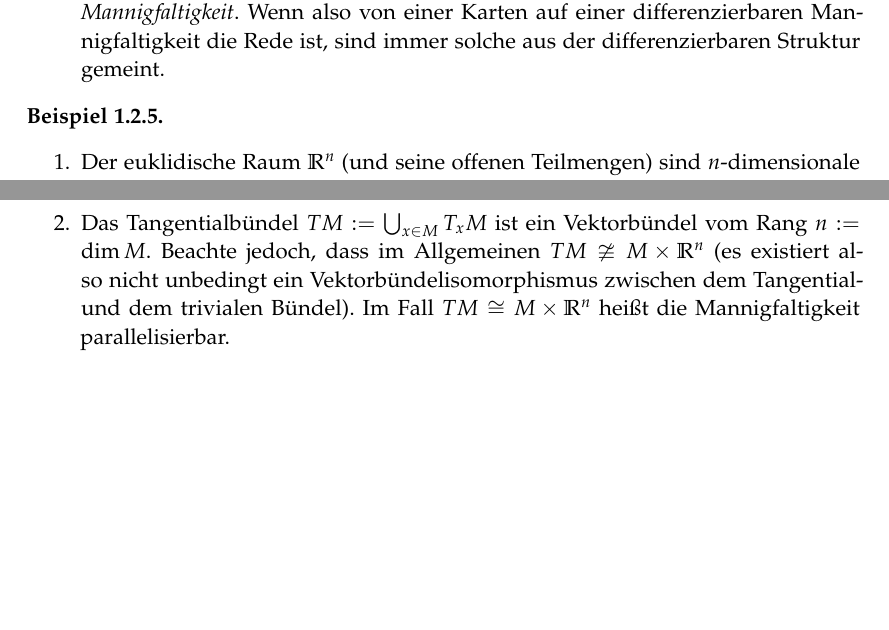
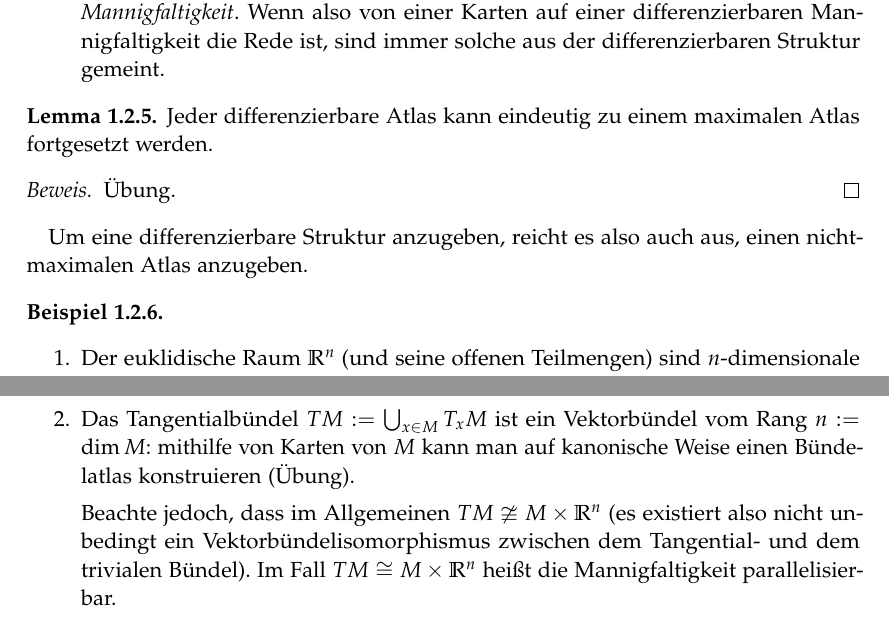
Before and after one commit to pks40/DiffGeo-Kurs, a LaTeX document (Skript.tex): two parts of pages 6 and 21 of 55, joined at a grey line, cut so that both start at the same text, the shorter picture padded with empty space. Compiled offline with pdfLaTeX.

Commit message:
Fortsetzung zu maximalem Atlas und Konstruktion des Tangentialbündels ins Skript geschrieben (als Übung).

```diff
--- a/Skript.tex
+++ b/Skript.tex
@@ -190,6 +190,10 @@ Vektorräume und Basen grob wiederholen. Dualraum einführen, duale Basis.
 				\item Eine \emph{differenzierbare Struktur} auf einer topologischen Mannigfaltigkeit $M$ ist ein maximaler differenzierbarer Atlas $\mathcal{A}$ und das Tupel $(M,\mathcal{A})$ heißt \emph{differenzierbare Mannigfaltigkeit}. Wenn also von einer Karten auf einer differenzierbaren Mannigfaltigkeit die Rede ist, sind immer solche aus der differenzierbaren Struktur gemeint.
 			\end{itemize}
 		\end{defn}
+		\begin{lemma}
+			Jeder differenzierbare Atlas kann eindeutig zu einem maximalen Atlas fortgesetzt werden. \bewUeb
+		\end{lemma}
+		Um eine differenzierbare Struktur anzugeben, reicht es also auch aus, einen nicht-maximalen Atlas anzugeben.
 		\begin{bsp}\hfill
 			\begin{enumerate}
 				\item Der euklidische Raum $\R^n$ (und seine offenen Teilmengen) sind $n$-dimensionale differenzierbare Mannigfaltigkeiten, der oben genannte Atlas muss dazu aber erweitert werden! (Übung: Zeige allgemein, dass eine Vervollständigung eines nichtleeren Atlanten eindeutig ist)
@@ -642,7 +646,9 @@ Mit dieser Notation ist die Darstellungsmatrix des Differentials aus Lemma \ref{
 		\begin{bsp}\hfill
 			\begin{enumerate}
 				\item Das triviale Bündel $M\times \R^n$ ist ein Vektorbündel vom Rang $n$.
-				\item Das Tangentialbündel $TM:=\bigcup_{x\in M}T_xM$ ist ein Vektorbündel vom Rang $n:=\dim M$. Beachte jedoch, dass im Allgemeinen $TM\ncong M\times \R^n$ (es existiert also nicht unbedingt ein Vektorbündelisomorphismus zwischen dem Tangential- und dem trivialen Bündel). Im Fall $TM\cong M\times \R^n$ heißt die Mannigfaltigkeit parallelisierbar.
+				\item Das Tangentialbündel $TM:=\bigcup_{x\in M}T_xM$ ist ein Vektorbündel vom Rang $n:=\dim M$: mithilfe von Karten von $M$ kann man auf kanonische Weise einen Bündelatlas konstruieren (Übung).
+
+					Beachte jedoch, dass im Allgemeinen $TM\ncong M\times \R^n$ (es existiert also nicht unbedingt ein Vektorbündelisomorphismus zwischen dem Tangential- und dem trivialen Bündel). Im Fall $TM\cong M\times \R^n$ heißt die Mannigfaltigkeit parallelisierbar.
 			\end{enumerate}
 		\end{bsp}
 		\begin{defn}[Rahmen]
```
